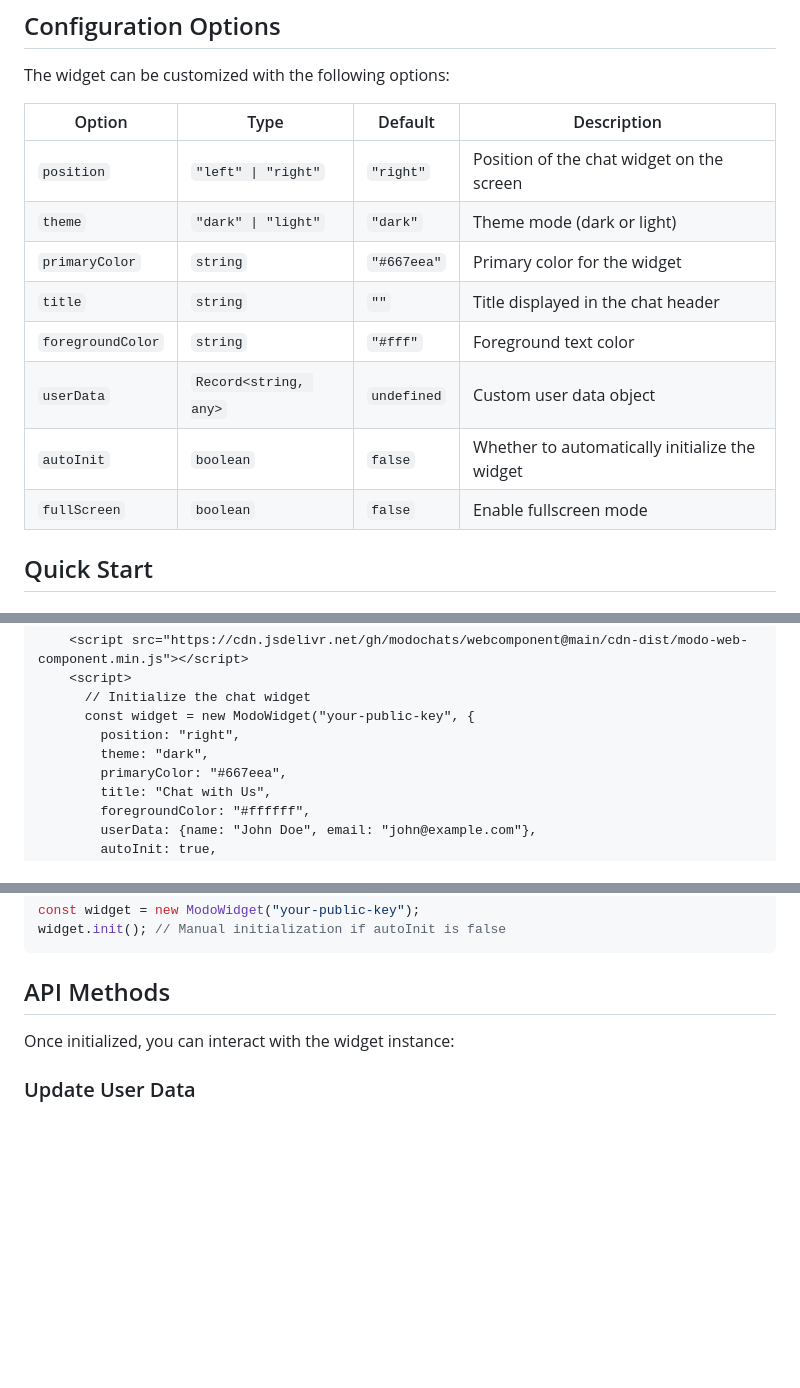
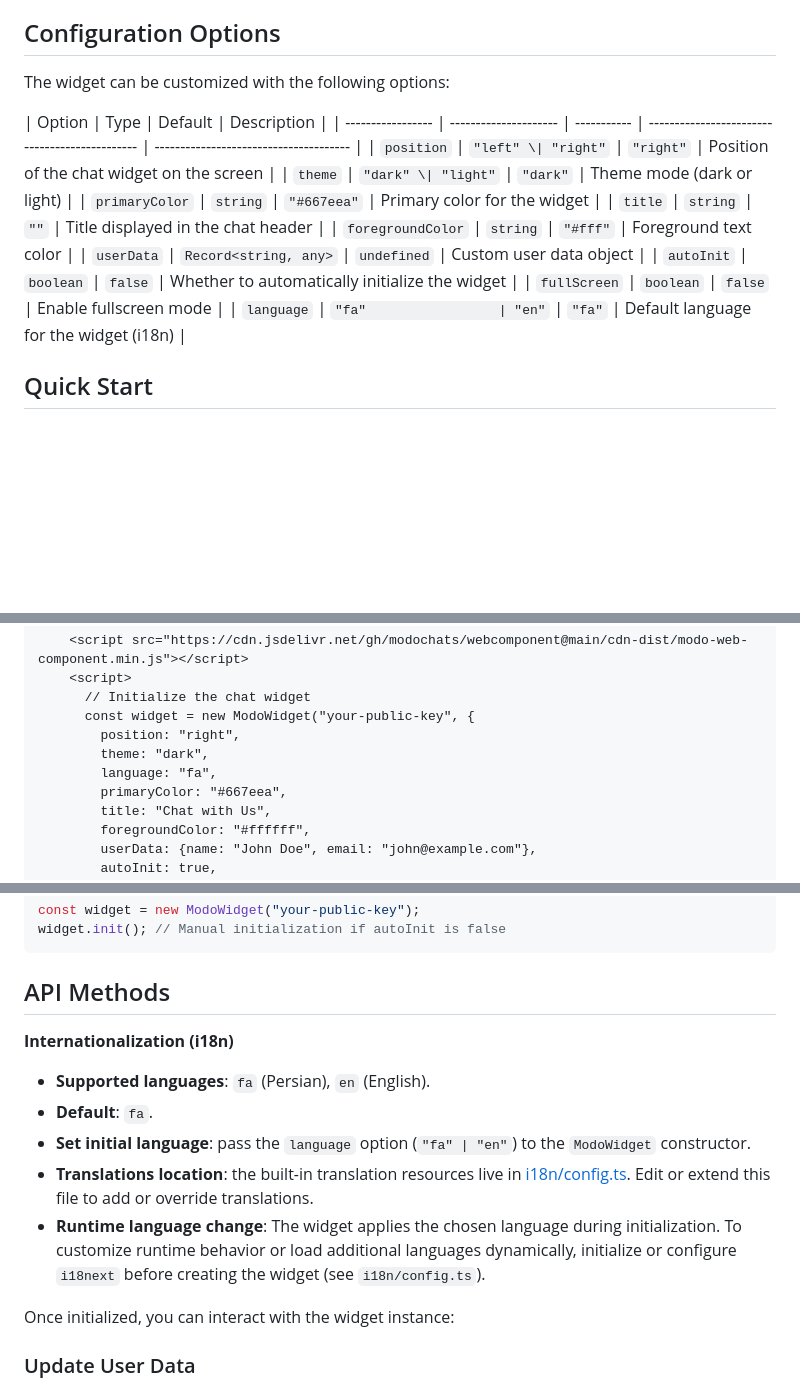
Before and after one commit to modochats/webcomponent, a Markdown page: README.md, 3 parts joined by grey strips. Drawn GitHub-style; blank space fills up the shorter version.

Commit message:
docs: language option

```diff
--- a/README.md
+++ b/README.md
@@ -50,7 +50,7 @@ Alternatively, include the script directly from CDN:
 The widget can be customized with the following options:
 
 | Option            | Type                  | Default     | Description                                    |
-| ----------------- | --------------------- | ----------- | ---------------------------------------------- |
+| ----------------- | --------------------- | ----------- | ---------------------------------------------- | -------------------------------------- |
 | `position`        | `"left" \| "right"`   | `"right"`   | Position of the chat widget on the screen      |
 | `theme`           | `"dark" \| "light"`   | `"dark"`    | Theme mode (dark or light)                     |
 | `primaryColor`    | `string`              | `"#667eea"` | Primary color for the widget                   |
@@ -59,6 +59,7 @@ The widget can be customized with the following options:
 | `userData`        | `Record<string, any>` | `undefined` | Custom user data object                        |
 | `autoInit`        | `boolean`             | `false`     | Whether to automatically initialize the widget |
 | `fullScreen`      | `boolean`             | `false`     | Enable fullscreen mode                         |
+| `language`        | `"fa"                 | "en"`       | `"fa"`                                         | Default language for the widget (i18n) |
 
 ## Quick Start
 
@@ -141,6 +142,7 @@ Include the widget in your HTML:
       const widget = new ModoWidget("your-public-key", {
         position: "right",
         theme: "dark",
+        language: "fa",
         primaryColor: "#667eea",
         title: "Chat with Us",
         foregroundColor: "#ffffff",
@@ -166,6 +168,14 @@ widget.init(); // Manual initialization if autoInit is false
 
 ## API Methods
 
+**Internationalization (i18n)**
+
+- **Supported languages**: `fa` (Persian), `en` (English).
+- **Default**: `fa`.
+- **Set initial language**: pass the `language` option (`"fa" | "en"`) to the `ModoWidget` constructor.
+- **Translations location**: the built-in translation resources live in [i18n/config.ts](i18n/config.ts#L1-L50). Edit or extend this file to add or override translations.
+- **Runtime language change**: The widget applies the chosen language during initialization. To customize runtime behavior or load additional languages dynamically, initialize or configure `i18next` before creating the widget (see `i18n/config.ts`).
+
 Once initialized, you can interact with the widget instance:
 
 ### Update User Data
```
